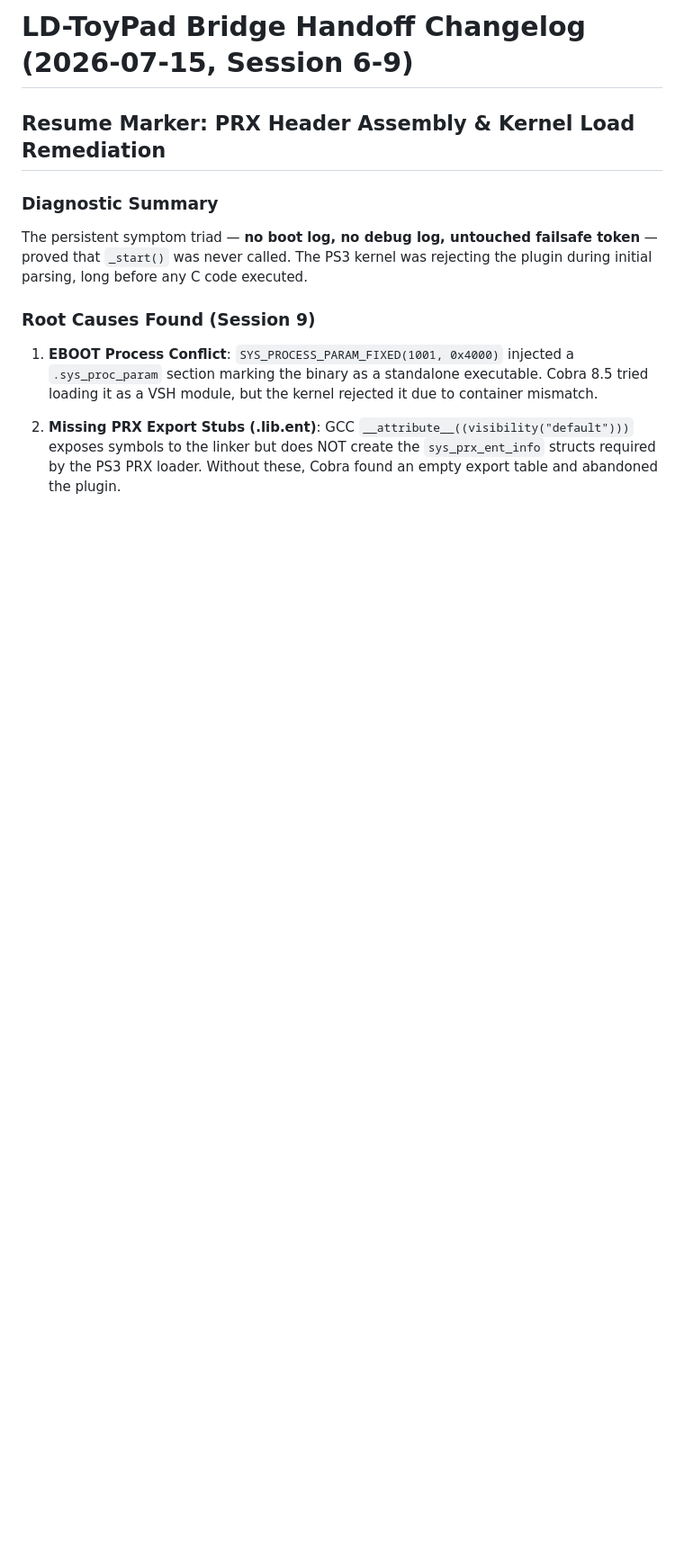
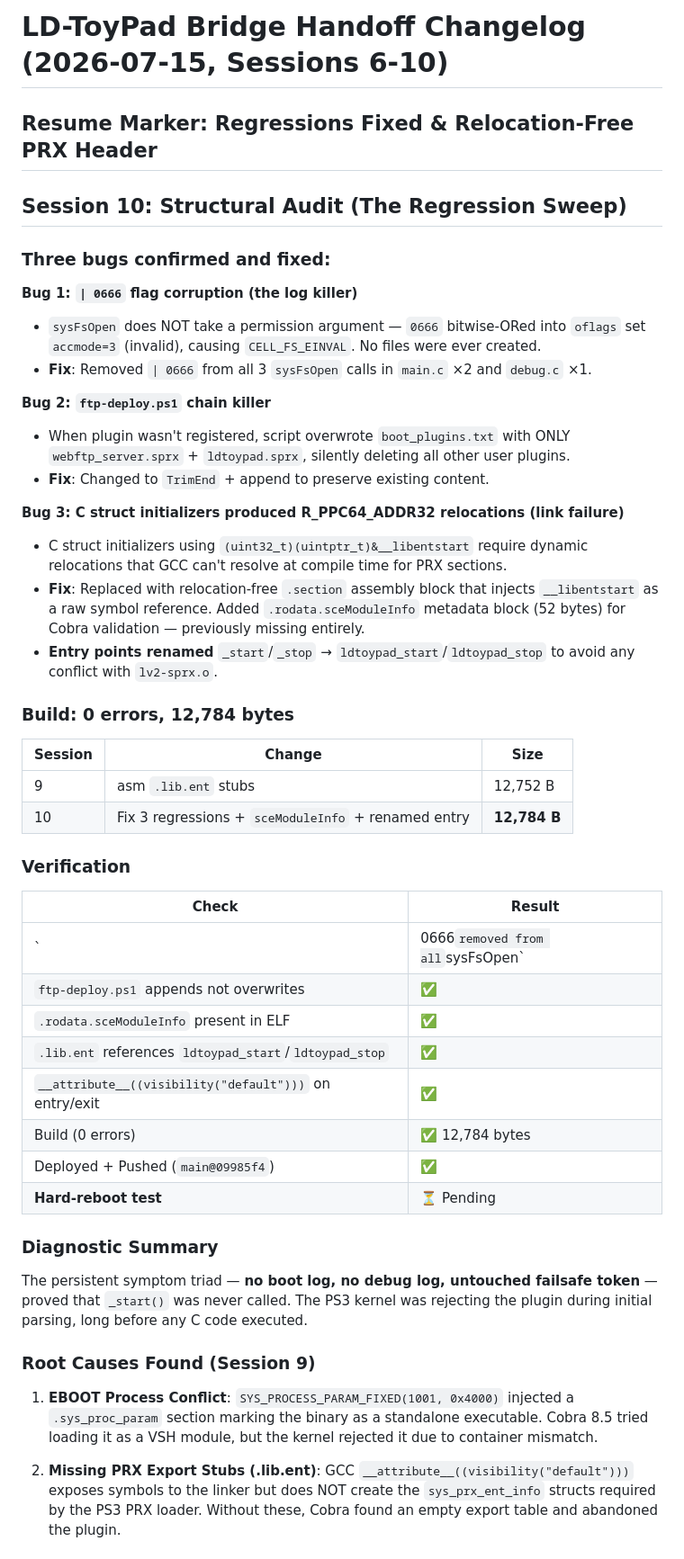
Before and after one commit to FoggyGoofball/ld-toypad-bridge, a Markdown page: docs/CHANGELOG-HANDOFF-2026-07-15.md, the part around the change. Shown at 90% size. GitHub-like rendering; blank space fills up the shorter version.

Commit message:
docs: Update changelog with Session 10 regression fixes

```diff
--- a/docs/CHANGELOG-HANDOFF-2026-07-15.md
+++ b/docs/CHANGELOG-HANDOFF-2026-07-15.md
@@ -1,6 +1,42 @@
-# LD-ToyPad Bridge Handoff Changelog (2026-07-15, Session 6-9)
+# LD-ToyPad Bridge Handoff Changelog (2026-07-15, Sessions 6-10)
 
-## Resume Marker: PRX Header Assembly & Kernel Load Remediation
+## Resume Marker: Regressions Fixed & Relocation-Free PRX Header
+
+## Session 10: Structural Audit (The Regression Sweep)
+
+### Three bugs confirmed and fixed:
+
+**Bug 1: `| 0666` flag corruption (the log killer)**
+- `sysFsOpen` does NOT take a permission argument — `0666` bitwise-ORed into `oflags` set `accmode=3` (invalid), causing `CELL_FS_EINVAL`. No files were ever created.
+- **Fix**: Removed `| 0666` from all 3 `sysFsOpen` calls in `main.c` ×2 and `debug.c` ×1.
+
+**Bug 2: `ftp-deploy.ps1` chain killer**
+- When plugin wasn't registered, script overwrote `boot_plugins.txt` with ONLY `webftp_server.sprx` + `ldtoypad.sprx`, silently deleting all other user plugins.
+- **Fix**: Changed to `TrimEnd` + append to preserve existing content.
+
+**Bug 3: C struct initializers produced R_PPC64_ADDR32 relocations (link failure)**
+- C struct initializers using `(uint32_t)(uintptr_t)&__libentstart` require dynamic relocations that GCC can't resolve at compile time for PRX sections.
+- **Fix**: Replaced with relocation-free `.section` assembly block that injects `__libentstart` as a raw symbol reference. Added `.rodata.sceModuleInfo` metadata block (52 bytes) for Cobra validation — previously missing entirely.
+- **Entry points renamed** `_start`/`_stop` → `ldtoypad_start`/`ldtoypad_stop` to avoid any conflict with `lv2-sprx.o`.
+
+### Build: 0 errors, 12,784 bytes
+| Session | Change | Size |
+|---------|--------|------|
+| 9 | asm `.lib.ent` stubs | 12,752 B |
+| 10 | Fix 3 regressions + `sceModuleInfo` + renamed entry | **12,784 B** |
+
+### Verification
+| Check | Result |
+|-------|--------|
+| `| 0666` removed from all `sysFsOpen` | ✅ |
+| `ftp-deploy.ps1` appends not overwrites | ✅ |
+| `.rodata.sceModuleInfo` present in ELF | ✅ |
+| `.lib.ent` references `ldtoypad_start`/`ldtoypad_stop` | ✅ |
+| `__attribute__((visibility("default")))` on entry/exit | ✅ |
+| Build (0 errors) | ✅ 12,784 bytes |
+| Deployed + Pushed (`main@09985f4`) | ✅ |
+| **Hard-reboot test** | ⏳ Pending |
+
 
 ### Diagnostic Summary
 The persistent symptom triad — **no boot log, no debug log, untouched failsafe token** — proved that `_start()` was never called. The PS3 kernel was rejecting the plugin during initial parsing, long before any C code executed.
```
